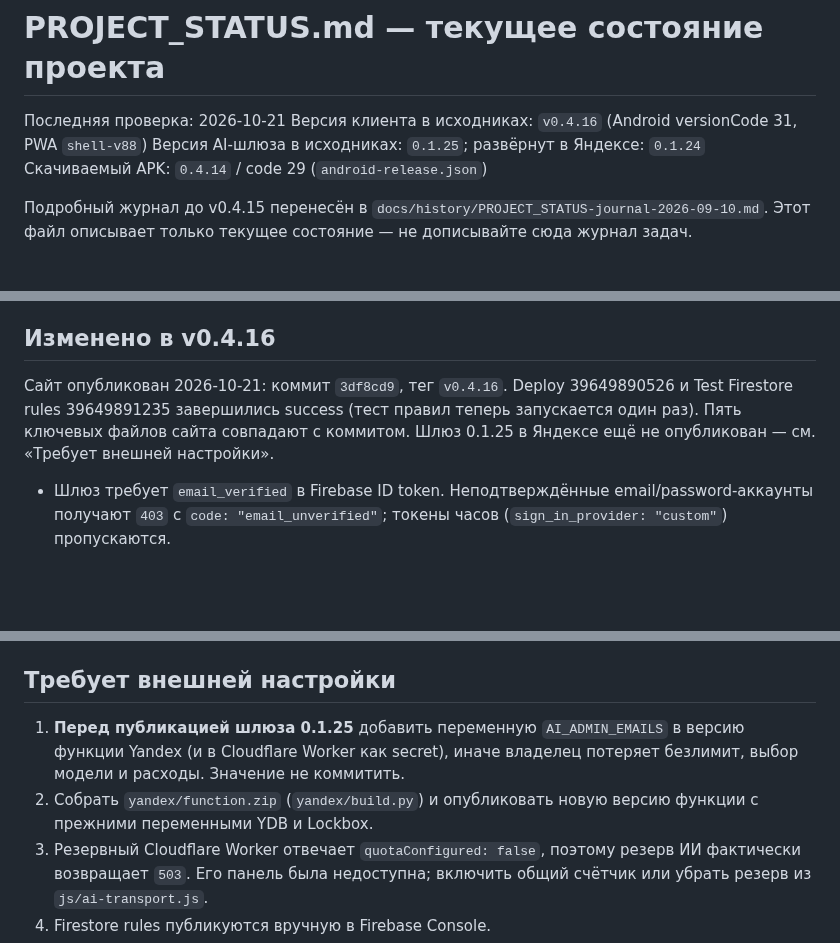
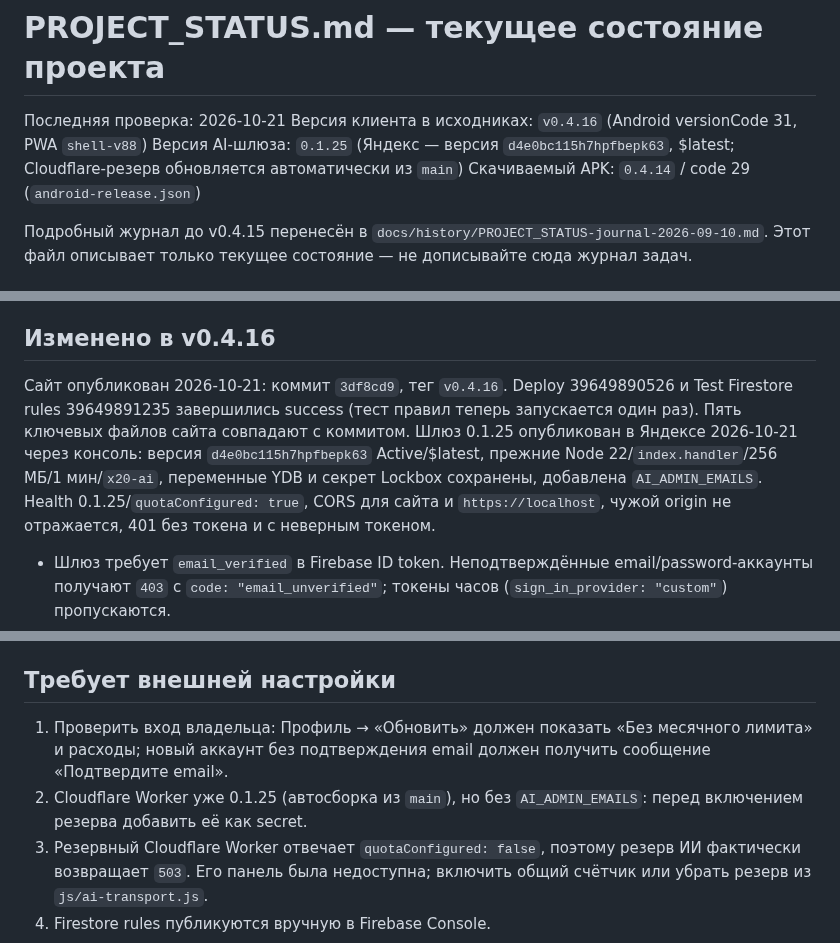
Before and after one commit to phazz1980/nutriciolog, a Markdown page: PROJECT_STATUS.md, 3 parts joined by grey strips. GitHub-like rendering; blank space fills up the shorter version.

Commit message:
docs: confirm Yandex gateway 0.1.25 deployment [skip ci]
Co-Authored-By: Claude Opus 5.5 <noreply@anthropic.com>

```diff
--- a/PROJECT_STATUS.md
+++ b/PROJECT_STATUS.md
@@ -2,7 +2,7 @@
 
 Последняя проверка: 2026-10-21
 Версия клиента в исходниках: `v0.4.16` (Android versionCode 31, PWA `shell-v88`)
-Версия AI-шлюза в исходниках: `0.1.25`; развёрнут в Яндексе: `0.1.24`
+Версия AI-шлюза: `0.1.25` (Яндекс — версия `d4e0bc115h7hpfbepk63`, $latest; Cloudflare-резерв обновляется автоматически из `main`)
 Скачиваемый APK: `0.4.14` / code 29 (`android-release.json`)
 
 Подробный журнал до v0.4.15 перенесён в `docs/history/PROJECT_STATUS-journal-2026-09-10.md`.
@@ -18,7 +18,7 @@
 
 ## Изменено в v0.4.16
 
-Сайт опубликован 2026-10-21: коммит `3df8cd9`, тег `v0.4.16`. Deploy 39649890526 и Test Firestore rules 39649891235 завершились success (тест правил теперь запускается один раз). Пять ключевых файлов сайта совпадают с коммитом. Шлюз 0.1.25 в Яндексе ещё не опубликован — см. «Требует внешней настройки».
+Сайт опубликован 2026-10-21: коммит `3df8cd9`, тег `v0.4.16`. Deploy 39649890526 и Test Firestore rules 39649891235 завершились success (тест правил теперь запускается один раз). Пять ключевых файлов сайта совпадают с коммитом. Шлюз 0.1.25 опубликован в Яндексе 2026-10-21 через консоль: версия `d4e0bc115h7hpfbepk63` Active/$latest, прежние Node 22/`index.handler`/256 МБ/1 мин/`x20-ai`, переменные YDB и секрет Lockbox сохранены, добавлена `AI_ADMIN_EMAILS`. Health 0.1.25/`quotaConfigured: true`, CORS для сайта и `https://localhost`, чужой origin не отражается, 401 без токена и с неверным токеном.
 
 - Шлюз требует `email_verified` в Firebase ID token. Неподтверждённые email/password-аккаунты получают `403` с `code: "email_unverified"`; токены часов (`sign_in_provider: "custom"`) пропускаются.
 - Email владельца убран из исходников. Исключение из месячной квоты, выбор модели и показ расходов определяются переменной окружения `AI_ADMIN_EMAILS` (через запятую) и только для подтверждённого email.
@@ -28,8 +28,8 @@
 
 ## Требует внешней настройки
 
-1. **Перед публикацией шлюза 0.1.25** добавить переменную `AI_ADMIN_EMAILS` в версию функции Yandex (и в Cloudflare Worker как secret), иначе владелец потеряет безлимит, выбор модели и расходы. Значение не коммитить.
-2. Собрать `yandex/function.zip` (`yandex/build.py`) и опубликовать новую версию функции с прежними переменными YDB и Lockbox.
+1. Проверить вход владельца: Профиль → «Обновить» должен показать «Без месячного лимита» и расходы; новый аккаунт без подтверждения email должен получить сообщение «Подтвердите email».
+2. Cloudflare Worker уже 0.1.25 (автосборка из `main`), но без `AI_ADMIN_EMAILS`: перед включением резерва добавить её как secret.
 3. Резервный Cloudflare Worker отвечает `quotaConfigured: false`, поэтому резерв ИИ фактически возвращает `503`. Его панель была недоступна; включить общий счётчик или убрать резерв из `js/ai-transport.js`.
 4. Firestore rules публикуются вручную в Firebase Console.
 
```
Also changed, not shown: other parts of PROJECT_STATUS.md (+1 -1 lines), ROADMAP.md (+1 -1 lines).
